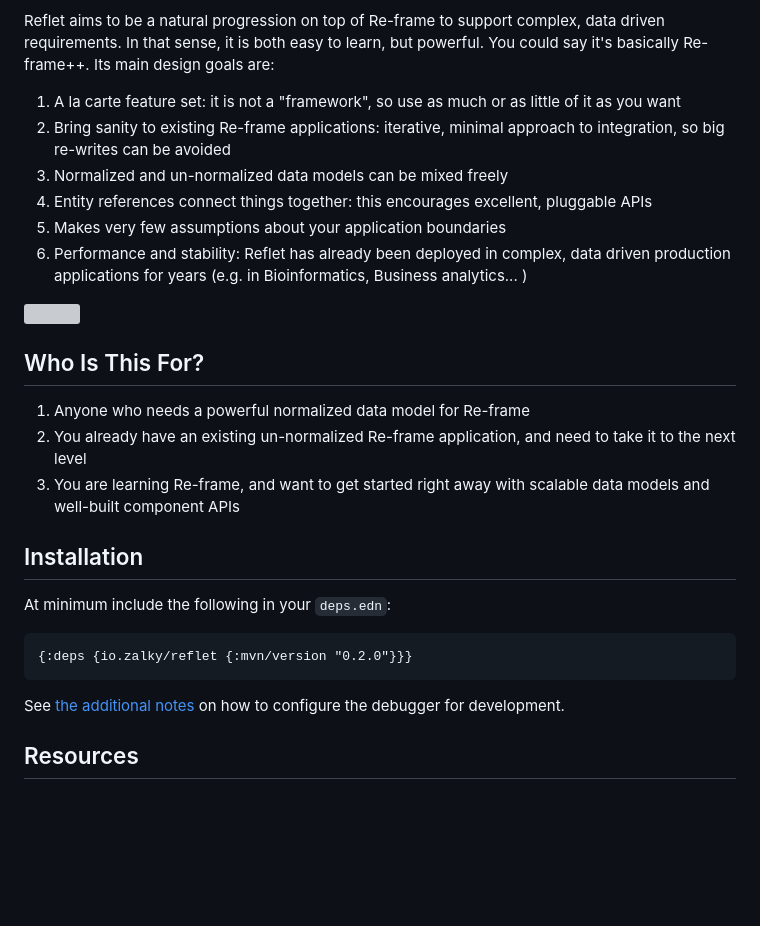
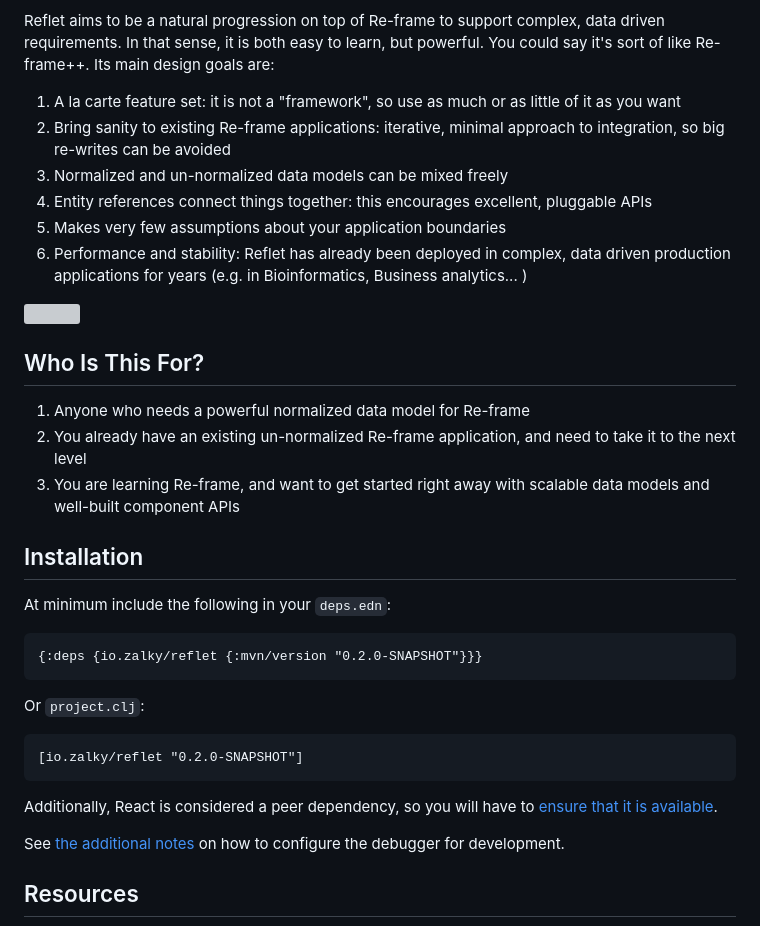
Before and after one commit to zalky/reflet, a Markdown page: README.md, the part around the change printed below. Drawn GitHub-style; blank space fills up the shorter version; grey boxes are pictures that could not be loaded.

````diff
--- a/README.md
+++ b/README.md
@@ -17,8 +18,8 @@ based web apps. This includes:
 
 Reflet aims to be a natural progression on top of Re-frame to support
 complex, data driven requirements. In that sense, it is both easy to
-learn, but powerful. You could say it's basically Re-frame++. Its main
-design goals are:
+learn, but powerful. You could say it's sort of like Re-frame++. Its
+main design goals are:
 
 1. A la carte feature set: it is not a "framework", so use as much or
    as little of it as you want
@@ -47,8 +48,17 @@ design goals are:
 At minimum include the following in your `deps.edn`:
 
 ```clj
-{:deps {io.zalky/reflet {:mvn/version "0.2.0"}}}
+{:deps {io.zalky/reflet {:mvn/version "0.2.0-SNAPSHOT"}}}
 ```
+
+Or `project.clj`:
+
+```clj
+[io.zalky/reflet "0.2.0-SNAPSHOT"]
+```
+
+Additionally, React is considered a peer dependency, so you will have
+to [ensure that it is available](Configuration.md#react).
 
 See [the additional notes](Configuration.md) on how to configure the
 debugger for development.
````
Also changed, not shown: other parts of README.md (+5 -4 lines).
